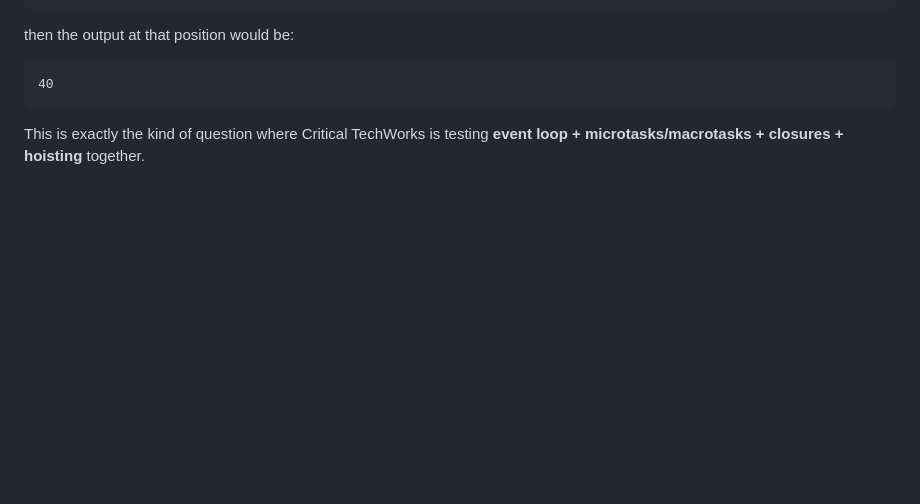
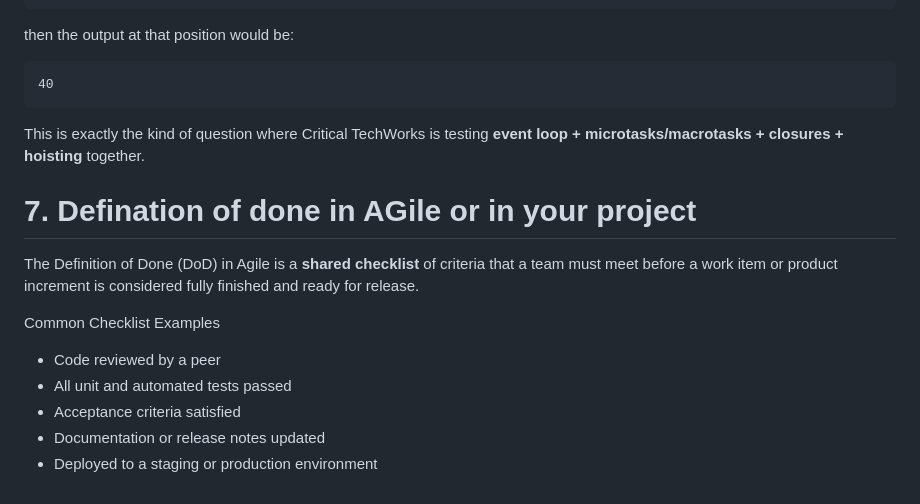
Before and after one commit to arjun2010-ece/Krishiyogi, a Markdown page: critical-interview_questions-2.md, the part around the change. GitHub-like rendering; blank space fills up the shorter version.

Commit message:
Add Definition of Done section in Agile
Added a section on the Definition of Done in Agile, including common checklist examples.

````diff
--- a/critical-interview_questions-2.md
+++ b/critical-interview_questions-2.md
@@ -853,3 +853,14 @@ then the output at that position would be:
 ```
 
 This is exactly the kind of question where Critical TechWorks is testing **event loop + microtasks/macrotasks + closures + hoisting** together.
+
+# 7. Defination of done in AGile or in your project
+
+The Definition of Done (DoD) in Agile is a **shared checklist** of criteria that a team must meet before a work item or product increment is considered fully finished and ready for release.
+
+Common Checklist Examples
+- Code reviewed by a peer
+- All unit and automated tests passed
+- Acceptance criteria satisfied
+- Documentation or release notes updated
+- Deployed to a staging or production environment
````
